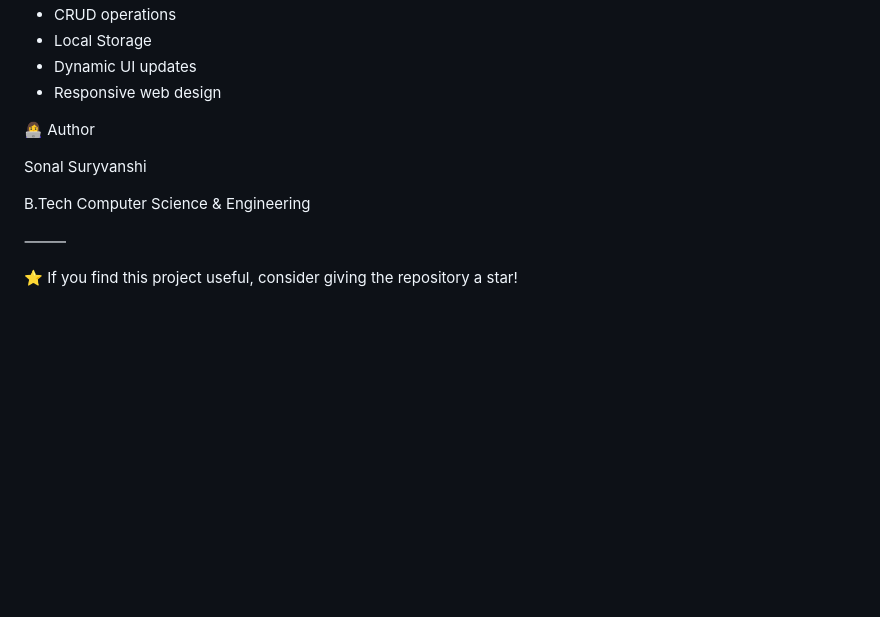
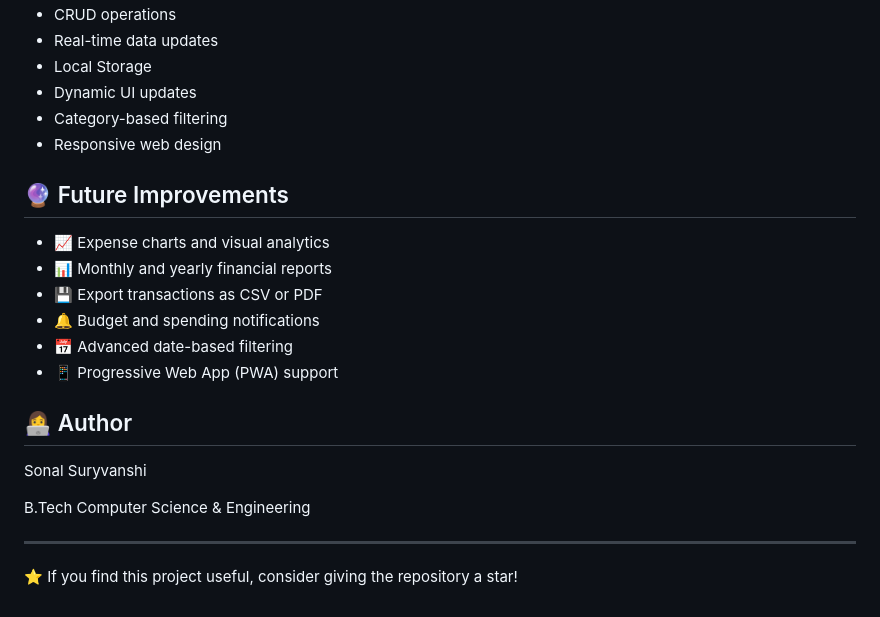
Before and after one commit to Sonal-Suryvanshi10/CODESOFT_TASK2, a Markdown page: README.md, the part around one of its changes. Drawn GitHub-style; blank space fills up the shorter version.

```diff
--- a/README.md
+++ b/README.md
@@ -122,14 +171,28 @@ The main objective of this project is to build a simple yet practical financial
 * CRUD operations
+* Real-time data updates
 * Local Storage
 * Dynamic UI updates
+* Category-based filtering
 * Responsive web design
 
-👩‍💻 Author
+
+## 🔮 Future Improvements
+
+* 📈 Expense charts and visual analytics
+* 📊 Monthly and yearly financial reports
+* 💾 Export transactions as CSV or PDF
+* 🔔 Budget and spending notifications
+* 📅 Advanced date-based filtering
+* 📱 Progressive Web App (PWA) support
+
+
+## 👩‍💻 Author
 
 Sonal Suryvanshi
 
 B.Tech Computer Science & Engineering
 
-⸻
+
+---
 
 ⭐ If you find this project useful, consider giving the repository a star!
```
Also changed, not shown: other parts of README.md (+84 -35 lines).
